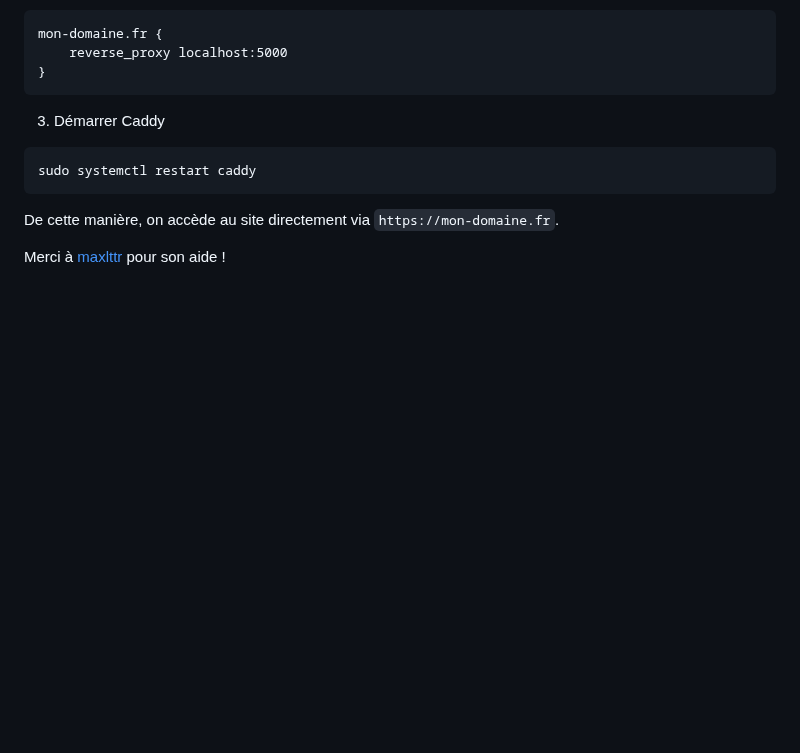
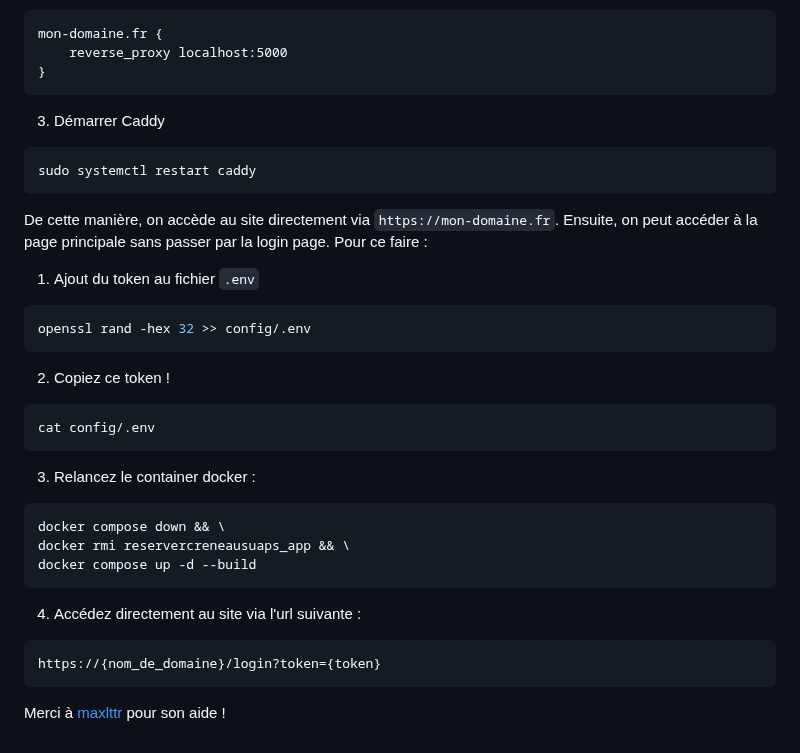
Before and after one commit to maxlttr1/reserverCreneauSUAPS, a Markdown page: README.md, the part around one of its changes. Drawn GitHub-style; blank space fills up the shorter version.

Commit message:
update readme abt token

````diff
--- a/README.md
+++ b/README.md
@@ -73,6 +73,29 @@ sudo systemctl restart caddy
 ```
 
 De cette manière, on accède au site directement via `https://mon-domaine.fr`.
+Ensuite, on peut accéder à la page principale sans passer par la login page.
+Pour ce faire :
 
+1. Ajout du token au fichier `.env`
+```bash
+openssl rand -hex 32 >> config/.env
+```
+
+2. Copiez ce token !
+```bash
+cat config/.env
+```
+
+3. Relancez le container docker :
+```bash
+docker compose down && \
+docker rmi reservercreneausuaps_app && \
+docker compose up -d --build
+```
+
+4. Accédez directement au site via l'url suivante :
+```
+https://{nom_de_domaine}/login?token={token}
+```
 
 Merci à [maxlttr](https://github.com/maxlttr1) pour son aide !
````
Also changed, not shown: other parts of README.md (+1 -1 lines).
